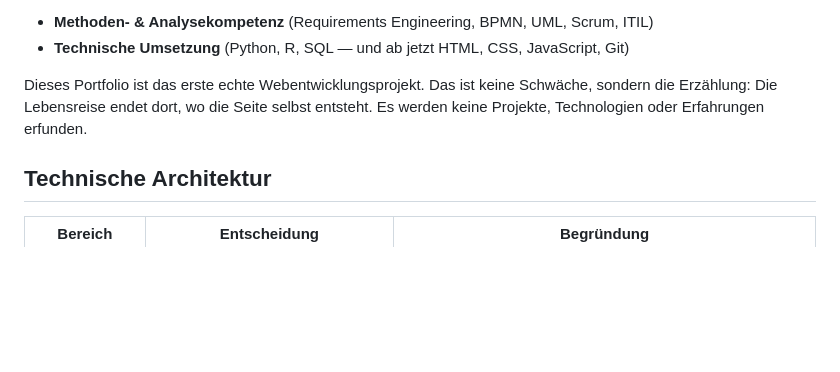
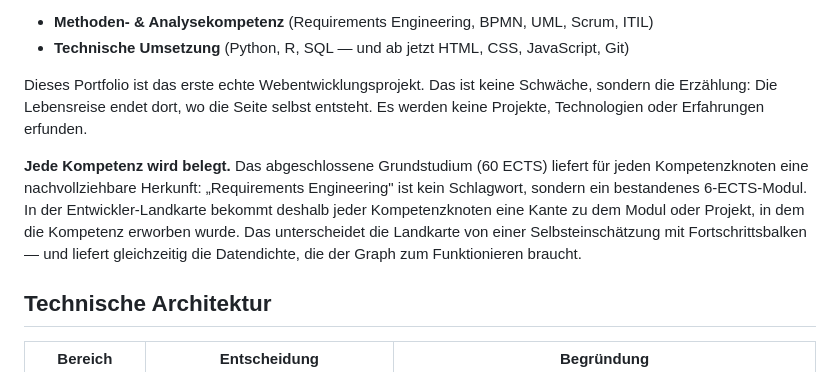
Before and after one commit to rayansomai03/portfolie-page, a Markdown page: ROADMAP.md, the part around the change. Drawn GitHub-style; blank space fills up the shorter version.

```diff
--- a/ROADMAP.md
+++ b/ROADMAP.md
@@ -77,6 +77,14 @@ Dieses Portfolio ist das erste echte Webentwicklungsprojekt. Das ist keine Schw
 sondern die Erzählung: Die Lebensreise endet dort, wo die Seite selbst entsteht.
 Es werden keine Projekte, Technologien oder Erfahrungen erfunden.
 
+**Jede Kompetenz wird belegt.** Das abgeschlossene Grundstudium (60 ECTS) liefert für
+jeden Kompetenzknoten eine nachvollziehbare Herkunft: „Requirements Engineering" ist
+kein Schlagwort, sondern ein bestandenes 6-ECTS-Modul. In der Entwickler-Landkarte
+bekommt deshalb jeder Kompetenzknoten eine Kante zu dem Modul oder Projekt, in dem
+die Kompetenz erworben wurde. Das unterscheidet die Landkarte von einer
+Selbsteinschätzung mit Fortschrittsbalken — und liefert gleichzeitig die
+Datendichte, die der Graph zum Funktionieren braucht.
+
 ## Technische Architektur
 
 | Bereich | Entscheidung | Begründung |
```
Also changed, not shown: PROJECT_PROGRESS.md (+29 -1 lines).
